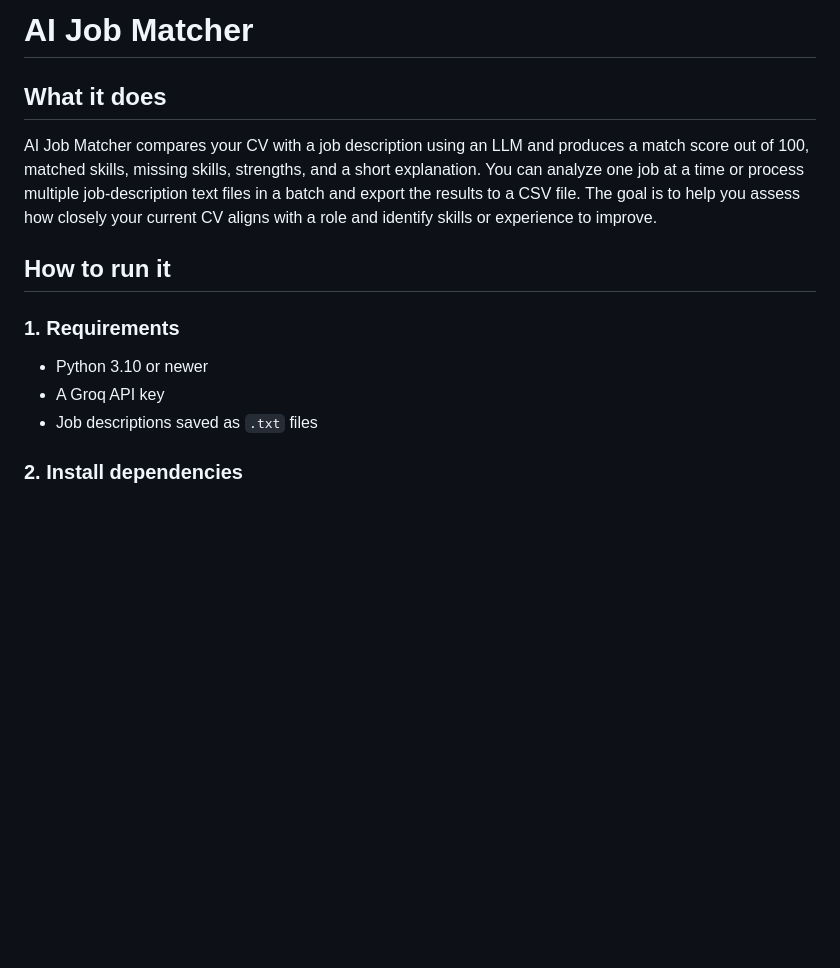
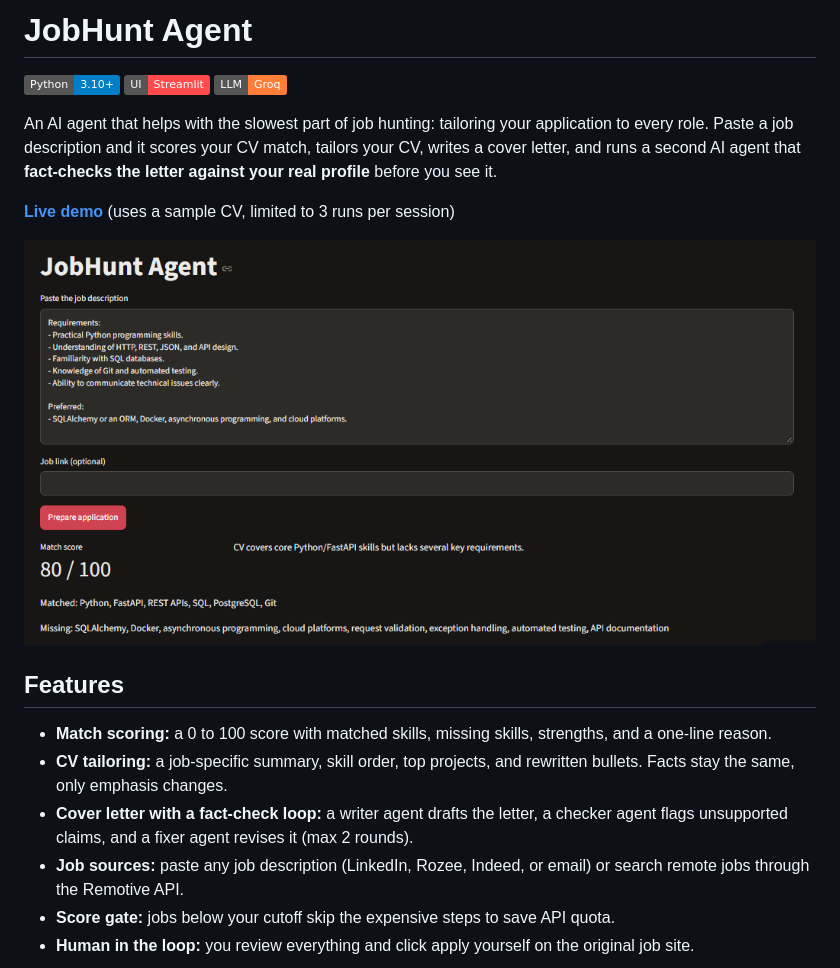
Before and after one commit to muhammadibrahimdev/jobhunt-agent, a Markdown page: README.md, the part around one of its changes. Drawn GitHub-style; pictures changed too: docs/dashboard-match.png (added); badges without logos; blank space fills up the shorter version.

```diff
--- a/README.md
+++ b/README.md
@@ -1,16 +1,21 @@
-# AI Job Matcher
+# JobHunt Agent
 
-## What it does
+![Python](https://img.shields.io/badge/Python-3.10%2B-blue)
+![Streamlit](https://img.shields.io/badge/UI-Streamlit-ff4b4b)
+![Groq](https://img.shields.io/badge/LLM-Groq-orange)
 
-AI Job Matcher compares your CV with a job description using an LLM and produces a match score out of 100, matched skills, missing skills, strengths, and a short explanation. You can analyze one job at a time or process multiple job-description text files in a batch and export the results to a CSV file. The goal is to help you assess how closely your current CV aligns with a role and identify skills or experience to improve.
+An AI agent that helps with the slowest part of job hunting: tailoring your application to every role. Paste a job description and it scores your CV match, tailors your CV, writes a cover letter, and runs a second AI agent that **fact-checks the letter against your real profile** before you see it.
 
-## How to run it
+**[Live demo](https://jobhunt-agent.streamlit.app/)** (uses a sample CV, limited to 3 runs per session)
 
-### 1. Requirements
+![Match score and skill gap](docs/dashboard-match.png)
 
-- Python 3.10 or newer
-- A Groq API key
-- Job descriptions saved as `.txt` files
+## Features
 
-### 2. Install dependencies
+- **Match scoring:** a 0 to 100 score with matched skills, missing skills, strengths, and a one-line reason.
+- **CV tailoring:** a job-specific summary, skill order, top projects, and rewritten bullets. Facts stay the same, only emphasis changes.
+- **Cover letter with a fact-check loop:** a writer agent drafts the letter, a checker agent flags unsupported claims, and a fixer agent revises it (max 2 rounds).
+- **Job sources:** paste any job description (LinkedIn, Rozee, Indeed, or email) or search remote jobs through the Remotive API.
+- **Score gate:** jobs below your cutoff skip the expensive steps to save API quota.
+- **Human in the loop:** you review everything and click apply yourself on the original job site.
 
```
Also changed, not shown: other parts of README.md (+117 -63 lines), docs/dashboard-cover-letter.png (added).
